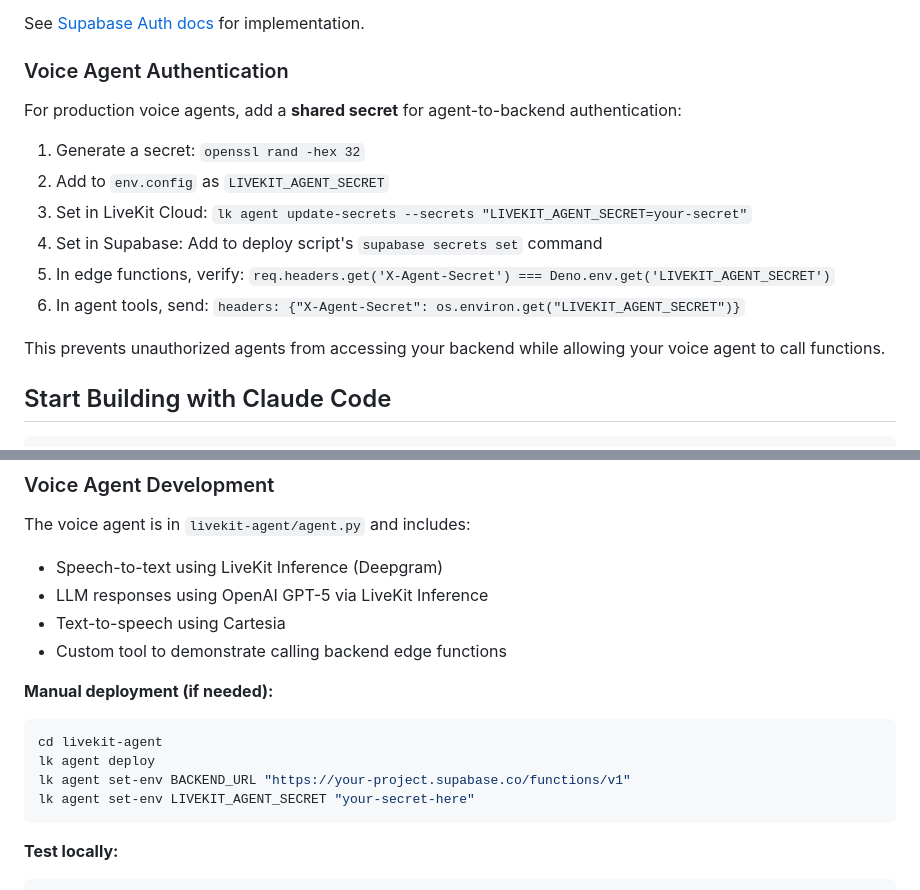
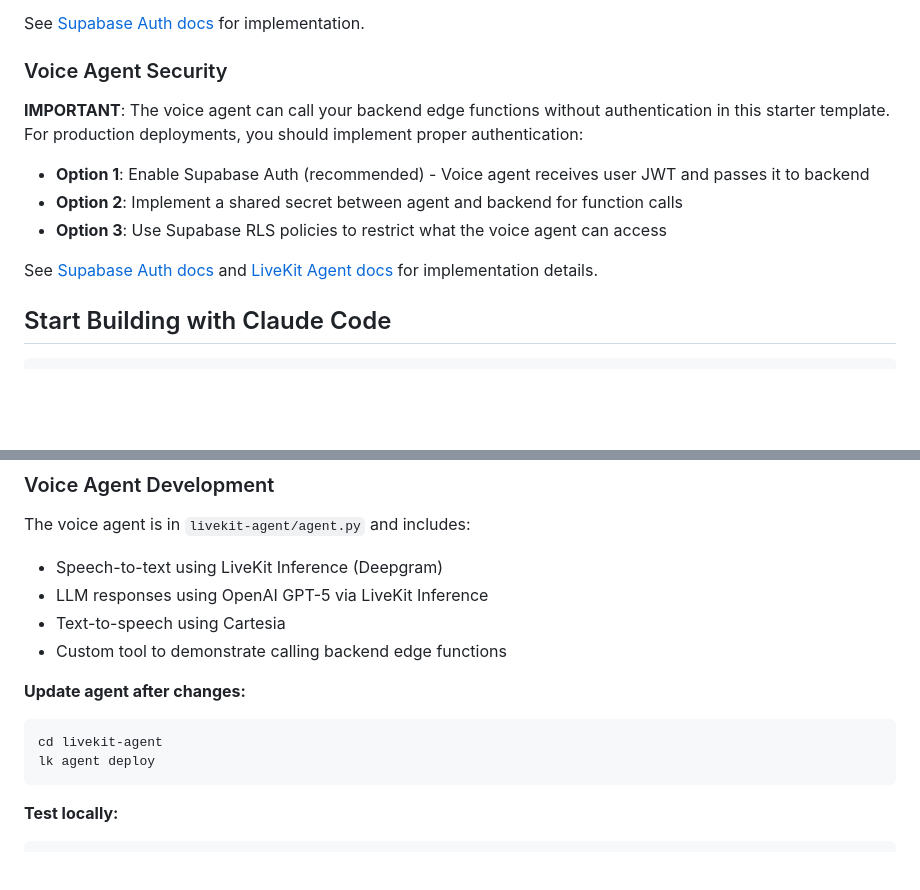
Before and after one commit to AIFundTeam/genai-starter, a Markdown page: README.md, 2 parts joined by grey strips. GitHub-like rendering; blank space fills up the shorter version.

Commit message:
Update README to remove outdated shared secret instructions
- Replace "Voice Agent Authentication" with "Voice Agent Security"
- Remove step-by-step shared secret setup (not implemented in starter)
- Provide 3 clear options for production security
- Remove outdated manual deployment commands
- Align documentation with actual codebase implementation

🤖 Generated with [Claude Code](https://claude.com/claude-code)

Co-Authored-By: Claude <noreply@anthropic.com>

````diff
--- a/README.md
+++ b/README.md
@@ -155,18 +155,15 @@ The template uses a simple email-only system (no passwords) to help you prototyp
 
 See [Supabase Auth docs](https://supabase.com/docs/guides/auth) for implementation.
 
-### Voice Agent Authentication
+### Voice Agent Security
 
-For production voice agents, add a **shared secret** for agent-to-backend authentication:
+**IMPORTANT**: The voice agent can call your backend edge functions without authentication in this starter template. For production deployments, you should implement proper authentication:
 
-1. Generate a secret: `openssl rand -hex 32`
-2. Add to `env.config` as `LIVEKIT_AGENT_SECRET`
-3. Set in LiveKit Cloud: `lk agent update-secrets --secrets "LIVEKIT_AGENT_SECRET=your-secret"`
-4. Set in Supabase: Add to deploy script's `supabase secrets set` command
-5. In edge functions, verify: `req.headers.get('X-Agent-Secret') === Deno.env.get('LIVEKIT_AGENT_SECRET')`
-6. In agent tools, send: `headers: {"X-Agent-Secret": os.environ.get("LIVEKIT_AGENT_SECRET")}`
+- **Option 1**: Enable Supabase Auth (recommended) - Voice agent receives user JWT and passes it to backend
+- **Option 2**: Implement a shared secret between agent and backend for function calls
+- **Option 3**: Use Supabase RLS policies to restrict what the voice agent can access
 
-This prevents unauthorized agents from accessing your backend while allowing your voice agent to call functions.
+See [Supabase Auth docs](https://supabase.com/docs/guides/auth) and [LiveKit Agent docs](https://docs.livekit.io/agents/) for implementation details.
 
 ## Start Building with Claude Code
 
@@ -250,12 +247,10 @@ The voice agent is in `livekit-agent/agent.py` and includes:
 - Text-to-speech using Cartesia
 - Custom tool to demonstrate calling backend edge functions
 
-**Manual deployment (if needed):**
+**Update agent after changes:**
 ```bash
 cd livekit-agent
 lk agent deploy
-lk agent set-env BACKEND_URL "https://your-project.supabase.co/functions/v1"
-lk agent set-env LIVEKIT_AGENT_SECRET "your-secret-here"
 ```
 
 **Test locally:**
````
